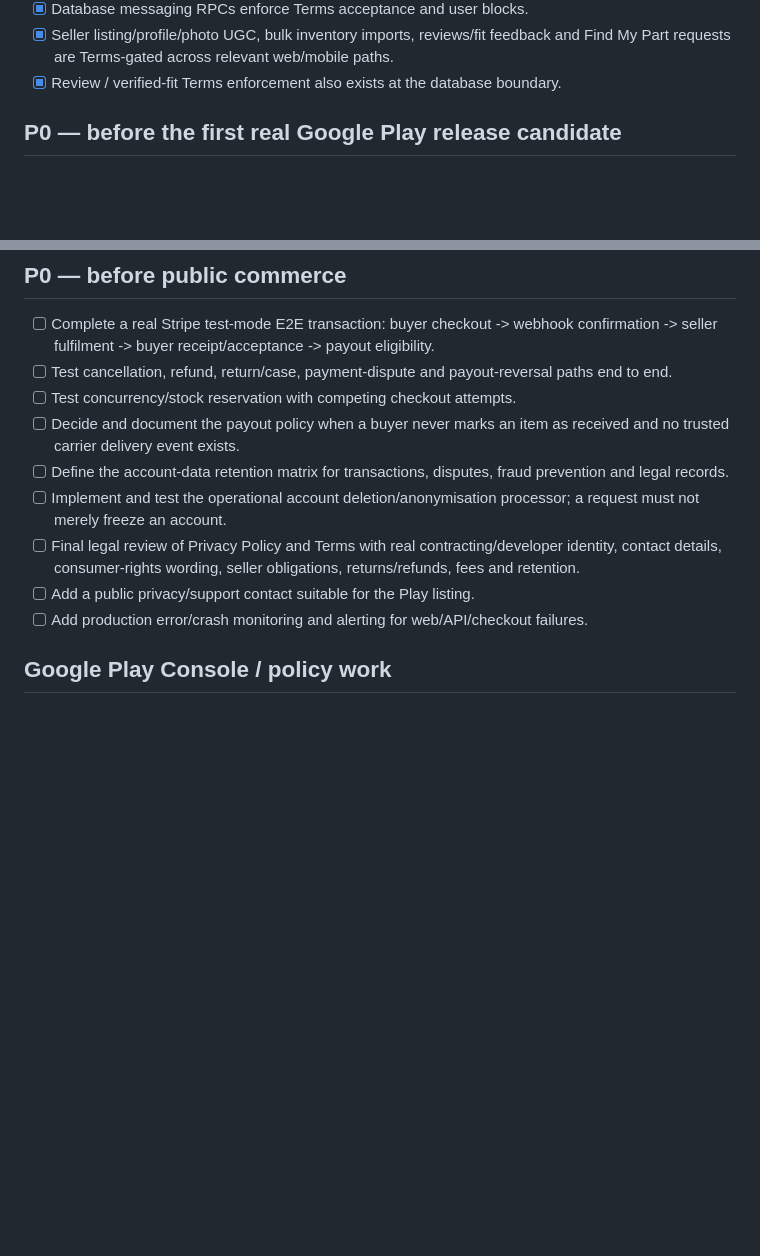
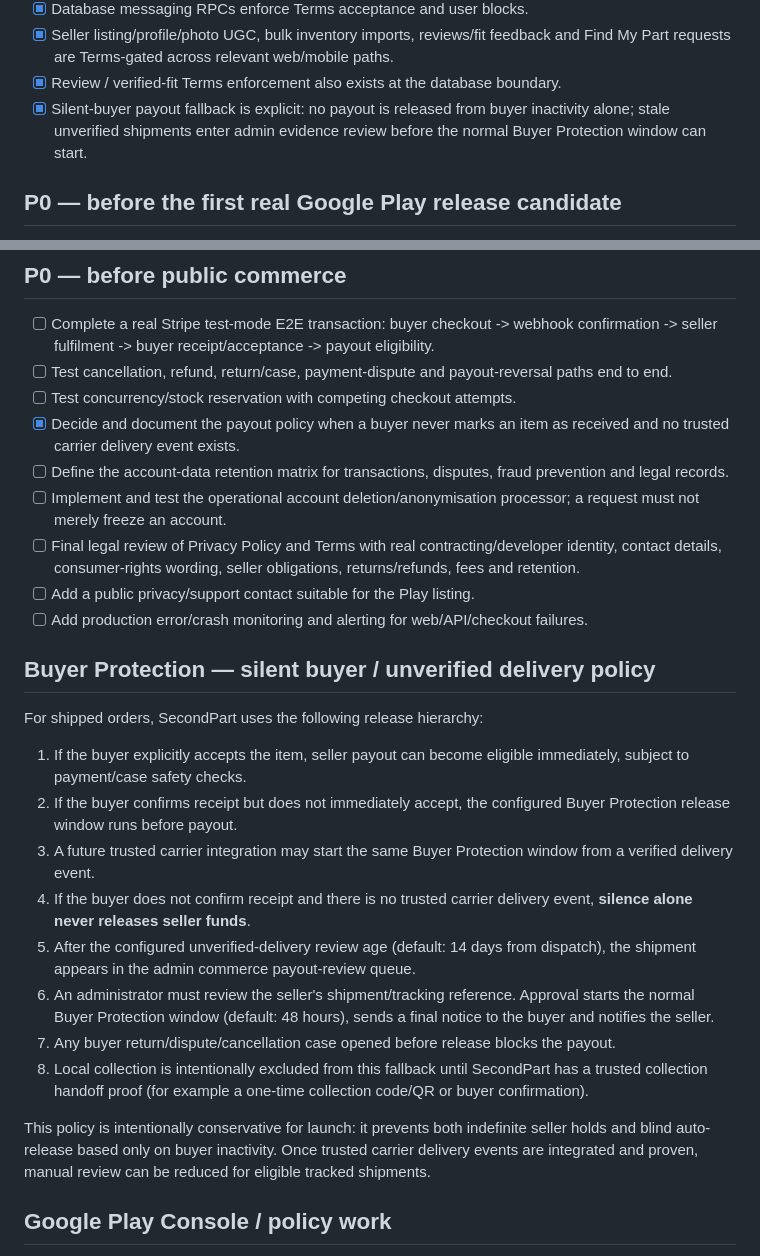
Before and after one commit to keisaj9006/SecondPartShop, a Markdown page: docs/launch-readiness.md, 2 parts joined by grey strips. Drawn GitHub-style; blank space fills up the shorter version.

Commit message:
docs: define silent-buyer payout protection policy

```diff
--- a/docs/launch-readiness.md
+++ b/docs/launch-readiness.md
@@ -38,6 +38,7 @@ This document is the canonical launch checklist for the Android / Google Play an
 - [x] Database messaging RPCs enforce Terms acceptance and user blocks.
 - [x] Seller listing/profile/photo UGC, bulk inventory imports, reviews/fit feedback and Find My Part requests are Terms-gated across relevant web/mobile paths.
 - [x] Review / verified-fit Terms enforcement also exists at the database boundary.
+- [x] Silent-buyer payout fallback is explicit: no payout is released from buyer inactivity alone; stale unverified shipments enter admin evidence review before the normal Buyer Protection window can start.
 
 ## P0 — before the first real Google Play release candidate
 
@@ -55,12 +56,27 @@ This document is the canonical launch checklist for the Android / Google Play an
 - [ ] Complete a real Stripe test-mode E2E transaction: buyer checkout -> webhook confirmation -> seller fulfilment -> buyer receipt/acceptance -> payout eligibility.
 - [ ] Test cancellation, refund, return/case, payment-dispute and payout-reversal paths end to end.
 - [ ] Test concurrency/stock reservation with competing checkout attempts.
-- [ ] Decide and document the payout policy when a buyer never marks an item as received and no trusted carrier delivery event exists.
+- [x] Decide and document the payout policy when a buyer never marks an item as received and no trusted carrier delivery event exists.
 - [ ] Define the account-data retention matrix for transactions, disputes, fraud prevention and legal records.
 - [ ] Implement and test the operational account deletion/anonymisation processor; a request must not merely freeze an account.
 - [ ] Final legal review of Privacy Policy and Terms with real contracting/developer identity, contact details, consumer-rights wording, seller obligations, returns/refunds, fees and retention.
 - [ ] Add a public privacy/support contact suitable for the Play listing.
 - [ ] Add production error/crash monitoring and alerting for web/API/checkout failures.
+
+## Buyer Protection — silent buyer / unverified delivery policy
+
+For shipped orders, SecondPart uses the following release hierarchy:
+
+1. If the buyer explicitly accepts the item, seller payout can become eligible immediately, subject to payment/case safety checks.
+2. If the buyer confirms receipt but does not immediately accept, the configured Buyer Protection release window runs before payout.
+3. A future trusted carrier integration may start the same Buyer Protection window from a verified delivery event.
+4. If the buyer does not confirm receipt and there is no trusted carrier delivery event, **silence alone never releases seller funds**.
+5. After the configured unverified-delivery review age (default: 14 days from dispatch), the shipment appears in the admin commerce payout-review queue.
+6. An administrator must review the seller's shipment/tracking reference. Approval starts the normal Buyer Protection window (default: 48 hours), sends a final notice to the buyer and notifies the seller.
+7. Any buyer return/dispute/cancellation case opened before release blocks the payout.
+8. Local collection is intentionally excluded from this fallback until SecondPart has a trusted collection handoff proof (for example a one-time collection code/QR or buyer confirmation).
+
+This policy is intentionally conservative for launch: it prevents both indefinite seller holds and blind auto-release based only on buyer inactivity. Once trusted carrier delivery events are integrated and proven, manual review can be reduced for eligible tracked shipments.
 
 ## Google Play Console / policy work
 
```
